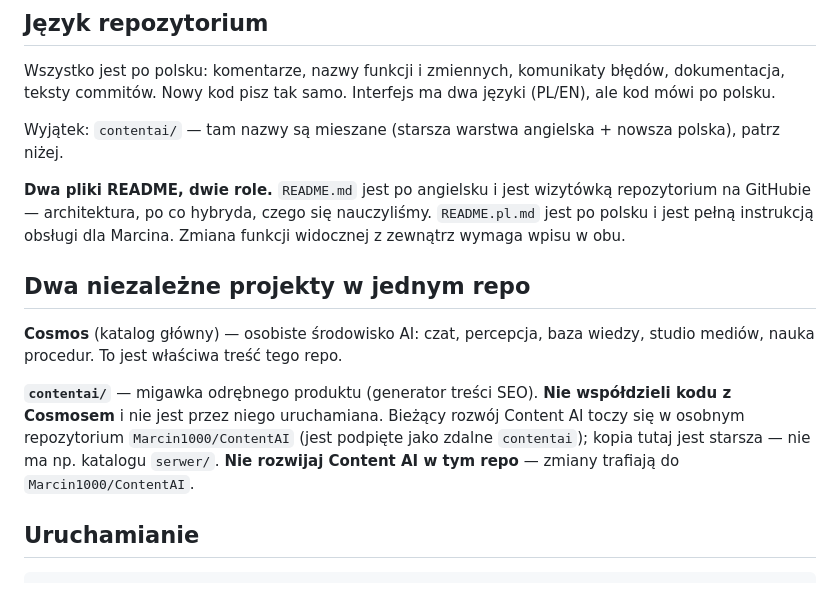
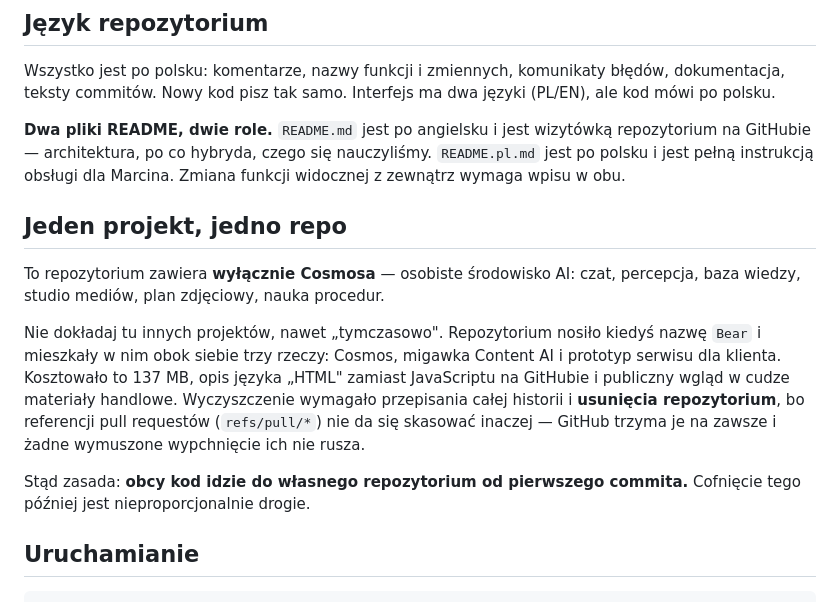
Before and after one commit to Marcin1000/Cosmos, a Markdown page: CLAUDE.md, the part around the change. Drawn GitHub-style.

Commit message:
CLAUDE.md: repozytorium to już tylko Cosmos
Plik opisywał „dwa niezależne projekty w jednym repo" i tłumaczył, jak
obchodzić się z katalogiem `contentai/`. Tego katalogu nie ma — zniknął
razem z przepisaniem historii i usunięciem starego repozytorium `Bear`.
Kolejna sesja czytałaby nieistniejącą strukturę jako obowiązującą.

W to miejsce wchodzi zasada wyniesiona z tego sprzątania: obcy kod idzie do
własnego repozytorium od pierwszego commita. Cofnięcie tego później wymagało
przepisania całej historii ORAZ usunięcia repozytorium, bo referencji pull
requestów GitHub nie kasuje żadne wymuszone wypchnięcie.

Co-Authored-By: Claude Opus 5 <noreply@anthropic.com>
Claude-Session: https://claude.ai/code/session_01H2HdYp4j6s4tyQSxpYBd9U

```diff
--- a/CLAUDE.md
+++ b/CLAUDE.md
@@ -8,24 +8,26 @@ Wszystko jest po polsku: komentarze, nazwy funkcji i zmiennych, komunikaty błę
 dokumentacja, teksty commitów. Nowy kod pisz tak samo. Interfejs ma dwa języki (PL/EN),
 ale kod mówi po polsku.
 
-Wyjątek: `contentai/` — tam nazwy są mieszane (starsza warstwa angielska + nowsza polska),
-patrz niżej.
-
 **Dwa pliki README, dwie role.** `README.md` jest po angielsku i jest wizytówką repozytorium
 na GitHubie — architektura, po co hybryda, czego się nauczyliśmy. `README.pl.md` jest po
 polsku i jest pełną instrukcją obsługi dla Marcina. Zmiana funkcji widocznej z zewnątrz
 wymaga wpisu w obu.
 
-## Dwa niezależne projekty w jednym repo
+## Jeden projekt, jedno repo
 
-**Cosmos** (katalog główny) — osobiste środowisko AI: czat, percepcja, baza wiedzy, studio
-mediów, nauka procedur. To jest właściwa treść tego repo.
+To repozytorium zawiera **wyłącznie Cosmosa** — osobiste środowisko AI: czat, percepcja,
+baza wiedzy, studio mediów, plan zdjęciowy, nauka procedur.
 
-**`contentai/`** — migawka odrębnego produktu (generator treści SEO). **Nie współdzieli
-kodu z Cosmosem** i nie jest przez niego uruchamiana. Bieżący rozwój Content AI toczy się
-w osobnym repozytorium `Marcin1000/ContentAI` (jest podpięte jako zdalne `contentai`);
-kopia tutaj jest starsza — nie ma np. katalogu `serwer/`. **Nie rozwijaj Content AI w tym
-repo** — zmiany trafiają do `Marcin1000/ContentAI`.
+Nie dokładaj tu innych projektów, nawet „tymczasowo". Repozytorium nosiło kiedyś nazwę
+`Bear` i mieszkały w nim obok siebie trzy rzeczy: Cosmos, migawka Content AI i prototyp
+serwisu dla klienta. Kosztowało to 137 MB, opis języka „HTML" zamiast JavaScriptu na
+GitHubie i publiczny wgląd w cudze materiały handlowe. Wyczyszczenie wymagało przepisania
+całej historii i **usunięcia repozytorium**, bo referencji pull requestów (`refs/pull/*`)
+nie da się skasować inaczej — GitHub trzyma je na zawsze i żadne wymuszone wypchnięcie
+ich nie rusza.
+
+Stąd zasada: **obcy kod idzie do własnego repozytorium od pierwszego commita.** Cofnięcie
+tego później jest nieproporcjonalnie drogie.
 
 ## Uruchamianie
 
```
